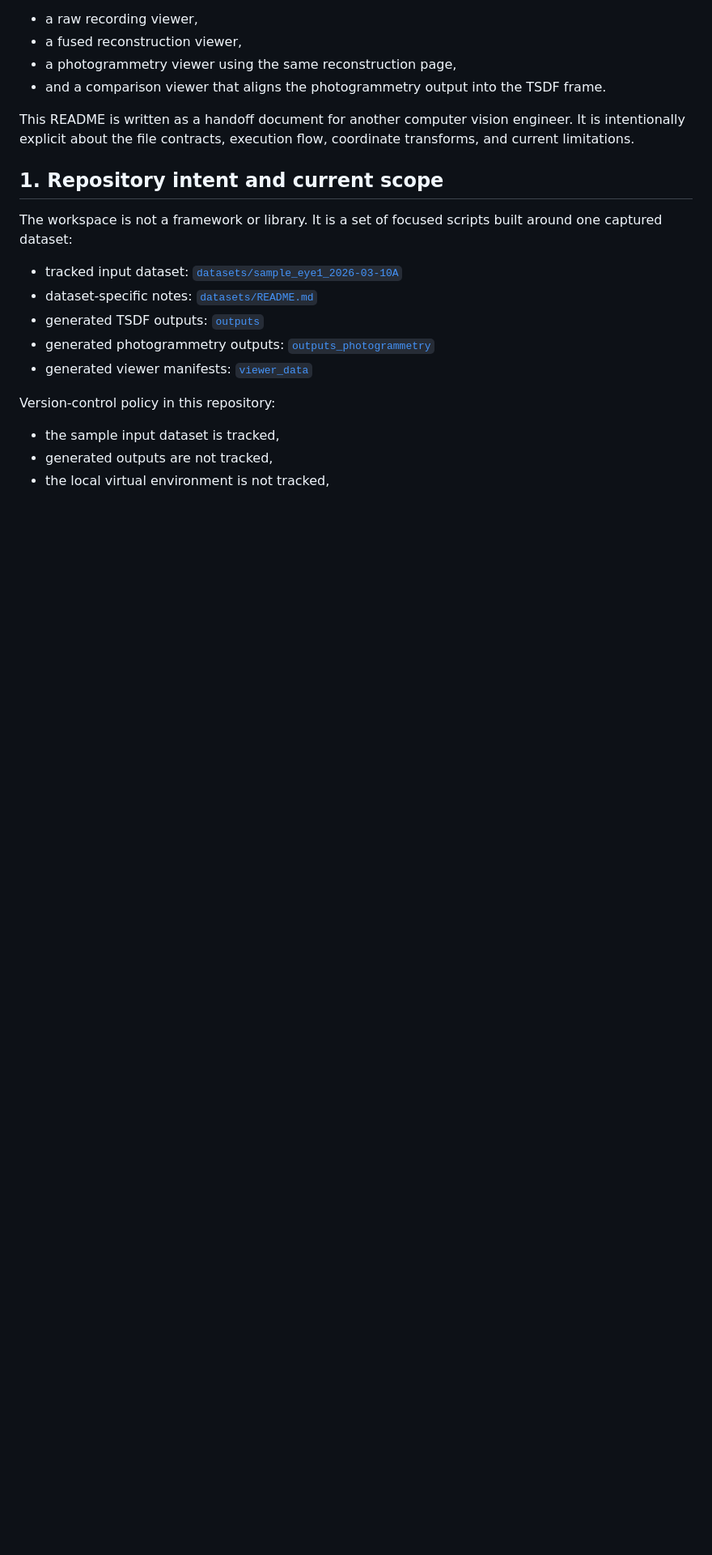
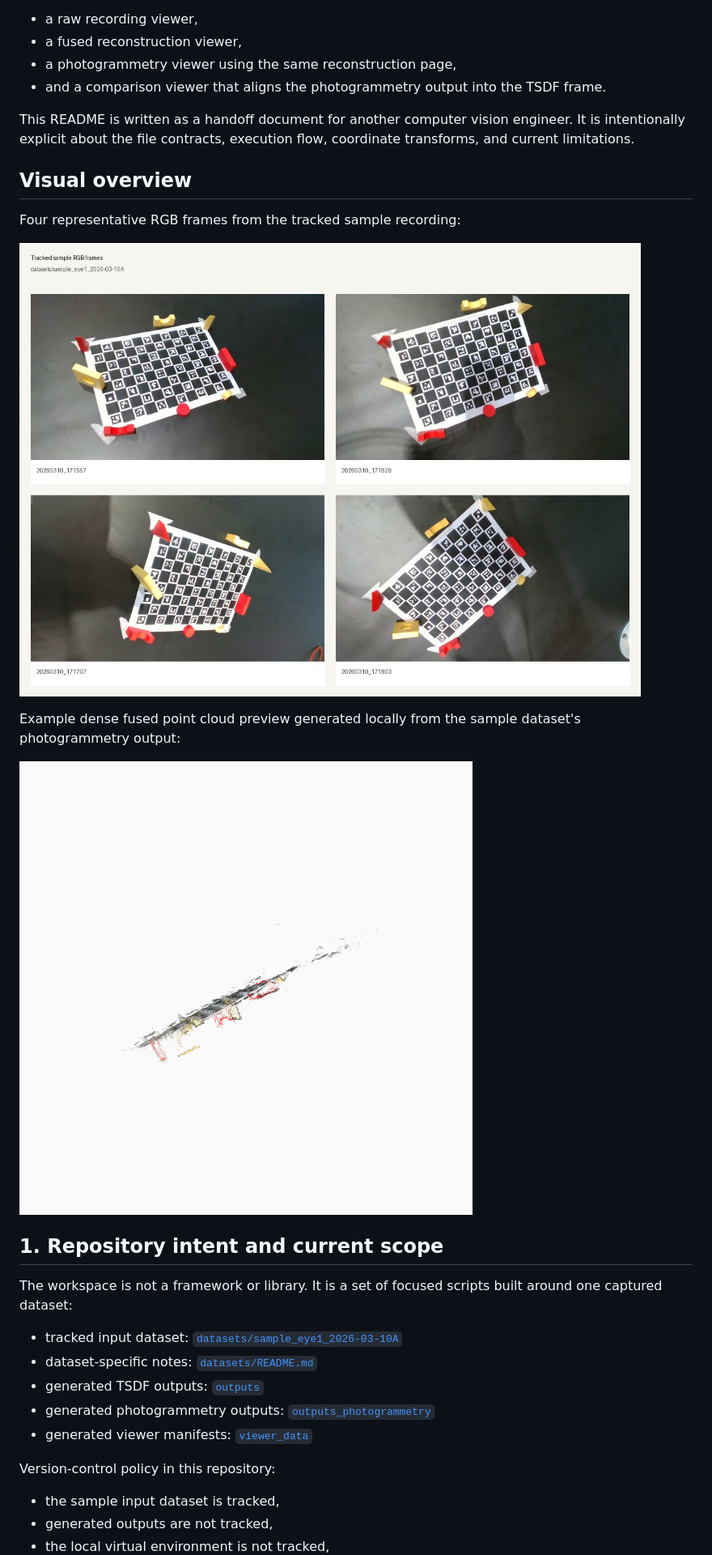
Before and after one commit to CommonLabVentures/multiview-rgb-to-pointcloud, a Markdown page: README.md, the part around the change printed below. Shown: that part at 81% size. GitHub-like rendering; pictures changed too: docs/assets/dense_pointcloud_preview.png (added), docs/assets/sample_rgb_grid.jpg (added); blank space fills up the shorter version.

Commit message:
Add README visual overview assets

```diff
--- a/README.md
+++ b/README.md
@@ -13,6 +13,16 @@ The repository also contains browser-side inspection tools that export static JS
 - and a comparison viewer that aligns the photogrammetry output into the TSDF frame.
 
 This README is written as a handoff document for another computer vision engineer. It is intentionally explicit about the file contracts, execution flow, coordinate transforms, and current limitations.
+
+## Visual overview
+
+Four representative RGB frames from the tracked sample recording:
+
+![Sample RGB frames](docs/assets/sample_rgb_grid.jpg)
+
+Example dense fused point cloud preview generated locally from the sample dataset's photogrammetry output:
+
+![Dense point cloud preview](docs/assets/dense_pointcloud_preview.png)
 
 ## 1. Repository intent and current scope
 
```
Also changed, not shown: other parts of README.md (+4 -0 lines).
